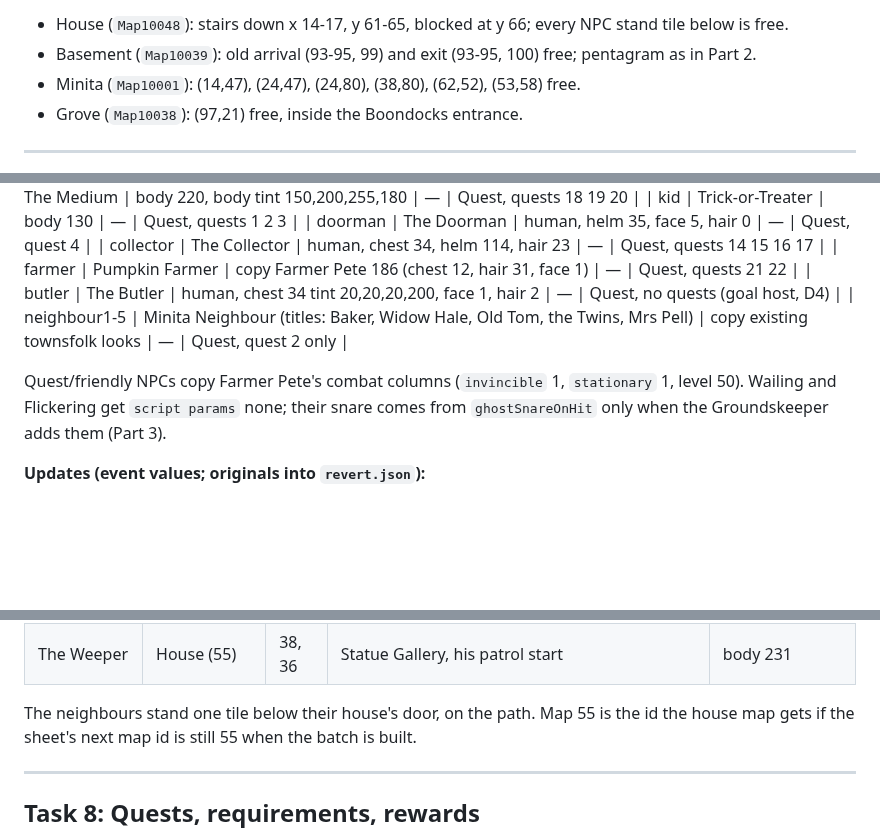
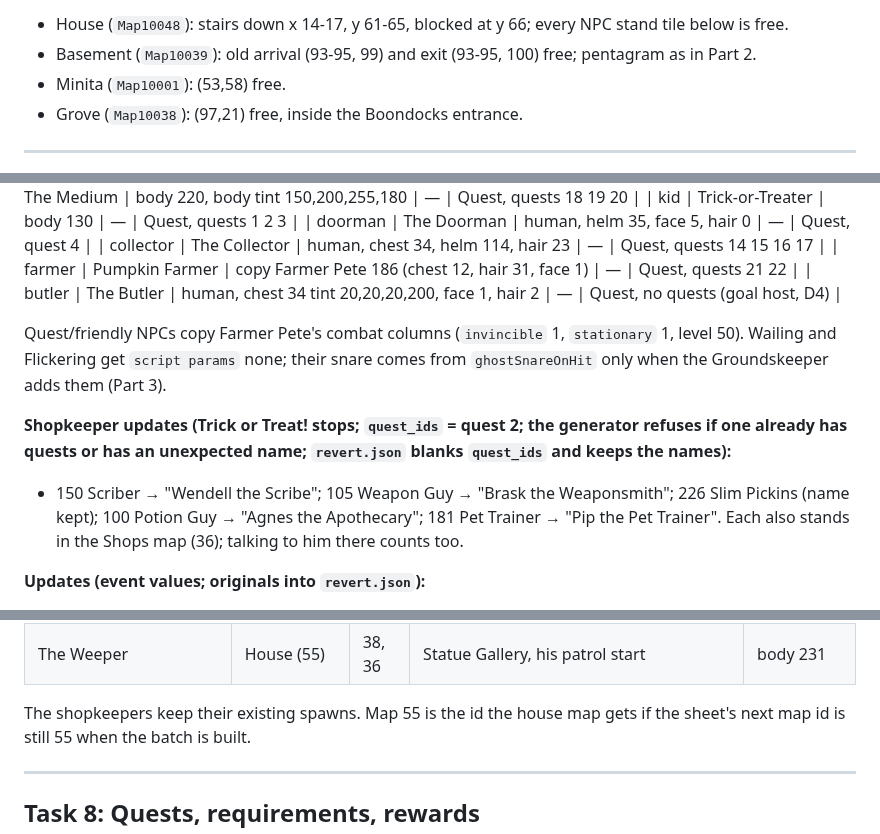
Before and after one commit to okonk/gooseserver, a Markdown page: docs/plans/2026-10-18-halloween-part4-data.md, 3 parts joined by grey strips. GitHub-like rendering; blank space fills up the shorter version.

```diff
--- a/docs/plans/2026-10-18-halloween-part4-data.md
+++ b/docs/plans/2026-10-18-halloween-part4-data.md
@@ -90,7 +92,7 @@ scripts, so apply the batch after the scripts are merged).
 Map tiles verified on the shipped maps (`halloween-event` at 21d77ad):
 - House (`Map10048`): stairs down x 14-17, y 61-65, blocked at y 66; every NPC stand tile below is free.
 - Basement (`Map10039`): old arrival (93-95, 99) and exit (93-95, 100) free; pentagram as in Part 2.
-- Minita (`Map10001`): (14,47), (24,47), (24,80), (38,80), (62,52), (53,58) free.
+- Minita (`Map10001`): (53,58) free.
 - Grove (`Map10038`): (97,21) free, inside the Boondocks entrance.
 
 ---
@@ -281,11 +283,16 @@ are no roaming copies and every guest kill counts for quests 5 and 12.
 | collector | The Collector | human, chest 34, helm 114, hair 23 | — | Quest, quests 14 15 16 17 |
 | farmer | Pumpkin Farmer | copy Farmer Pete 186 (chest 12, hair 31, face 1) | — | Quest, quests 21 22 |
 | butler | The Butler | human, chest 34 tint 20,20,20,200, face 1, hair 2 | — | Quest, no quests (goal host, D4) |
-| neighbour1-5 | Minita Neighbour (titles: Baker, Widow Hale, Old Tom, the Twins, Mrs Pell) | copy existing townsfolk looks | — | Quest, quest 2 only |
 
 Quest/friendly NPCs copy Farmer Pete's combat columns (`invincible` 1, `stationary` 1, level 50).
 Wailing and Flickering get `script params` none; their snare comes from `ghostSnareOnHit` only when
 the Groundskeeper adds them (Part 3).
+
+**Shopkeeper updates (Trick or Treat! stops; `quest_ids` = quest 2; the generator refuses if one
+already has quests or has an unexpected name; `revert.json` blanks `quest_ids` and keeps the names):**
+- 150 Scriber → "Wendell the Scribe"; 105 Weapon Guy → "Brask the Weaponsmith"; 226 Slim Pickins
+  (name kept); 100 Potion Guy → "Agnes the Apothecary"; 181 Pet Trainer → "Pip the Pet Trainer".
+  Each also stands in the Shops map (36); talking to him there counts too.
 
 **Updates (event values; originals into `revert.json`):**
 - 166 Pumpkin: level 50, hp 3200, weapon dmg 1200, exp 1250.
@@ -361,7 +368,7 @@ Validation from Task 1 covers every tile. Expected count ≈ 280; the generator
 | The Medium | House (55) | 19, 59 | Kitchen, beside the basement stairs | body 220, pale blue |
 | The Weeper | House (55) | 38, 36 | Statue Gallery, his patrol start | body 231 |
 
-The neighbours stand one tile below their house's door, on the path. Map 55 is the id the house map
+The shopkeepers keep their existing spawns. Map 55 is the id the house map
 gets if the sheet's next map id is still 55 when the batch is built.
 
 ---
```
Also changed, not shown: other parts of docs/plans/2026-10-18-halloween-part4-data.md (+15 -13 lines), docs/plans/2026-10-18-halloween-npc-locations.jpg, 1 other file.
